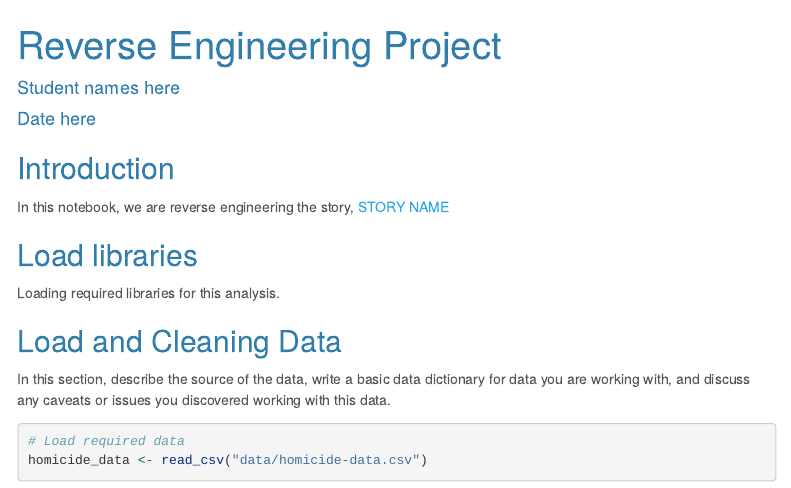
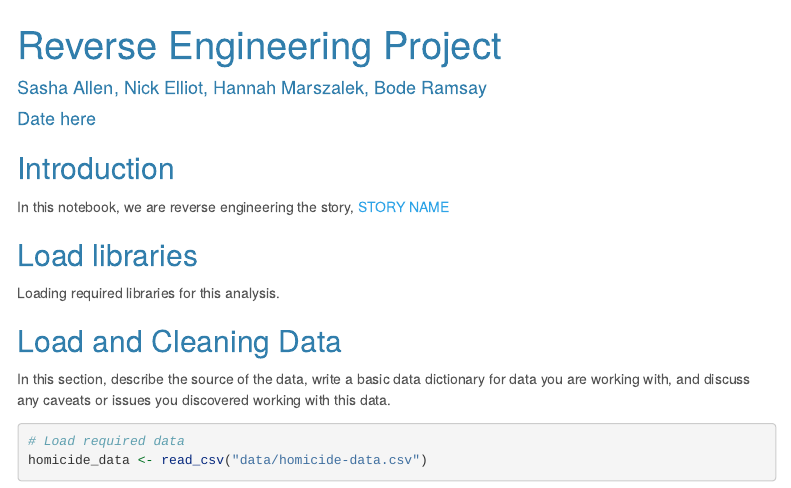
Before and after one commit to HannahMars13/JOUR472, an R Markdown document (major_assignments/reverse_engineering/reverse_engineering_template.Rmd): the page in a window 1100 px wide, from its top. Rendered offline with R 4.5, knitr and Pandoc, with nearby package versions; some code elsewhere in the file could not run offline; menus at the side of the page are left out.

Commit message:
Update reverse_engineering_template.Rmd

```diff
--- a/major_assignments/reverse_engineering/reverse_engineering_template.Rmd
+++ b/major_assignments/reverse_engineering/reverse_engineering_template.Rmd
@@ -1,6 +1,6 @@
 ---
 title: "Reverse Engineering Project"
-author: "Student names here"
+author: "Sasha Allen, Nick Elliot, Hannah Marszalek, Bode Ramsay"
 date: "Date here"
 output:
   html_document:
```
